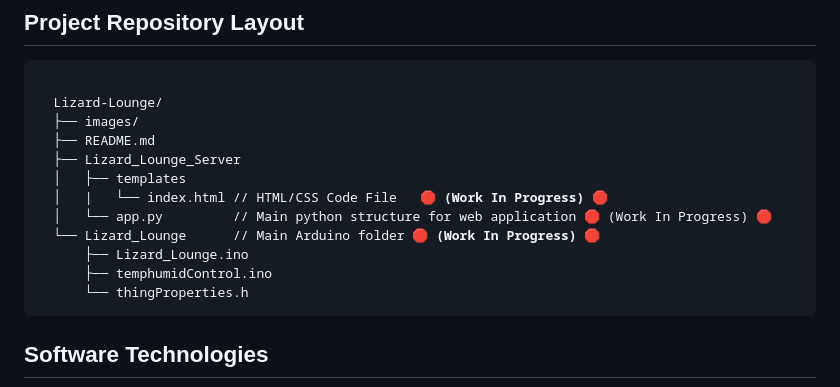
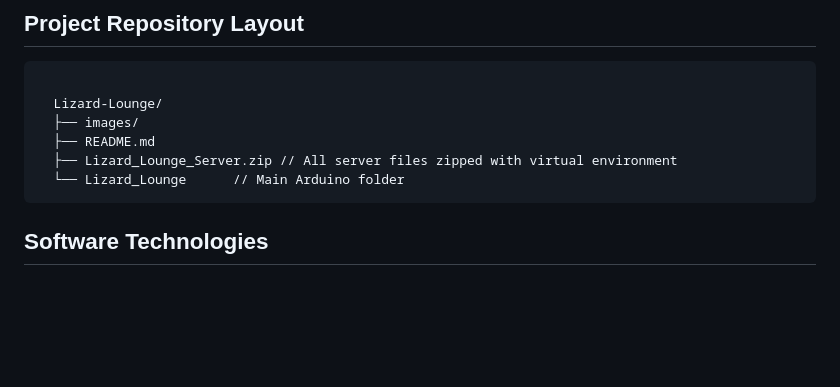
Before and after one commit to K-Coughlin/Lizard-Lounge, a Markdown page: README.md, the part around the change. Rendered like a GitHub page; blank space fills up the shorter version.

Commit message:
Update README.md
Updated repo layout

```diff
--- a/README.md
+++ b/README.md
@@ -52,14 +52,8 @@ This issue is what our assisted automated vivarium helps alleviate.
   Lizard-Lounge/
   ├── images/
   ├── README.md
-  ├── Lizard_Lounge_Server
-  │   ├── templates
-  │   |   └── index.html // HTML/CSS Code File  <b> 🛑 (Work In Progress) 🛑 </b>
-  │   └── app.py         // Main python structure for web application 🛑 (Work In Progress) 🛑 </b>
-  └── Lizard_Lounge      // Main Arduino folder <b>🛑 (Work In Progress) 🛑 </b>
-      ├── Lizard_Lounge.ino
-      ├── temphumidControl.ino
-      └── thingProperties.h
+  ├── Lizard_Lounge_Server.zip // All server files zipped with virtual environment
+  └── Lizard_Lounge      // Main Arduino folder
 </code></pre>
 
 <!-- PROJECT TECHNOLOGIES -->
```
